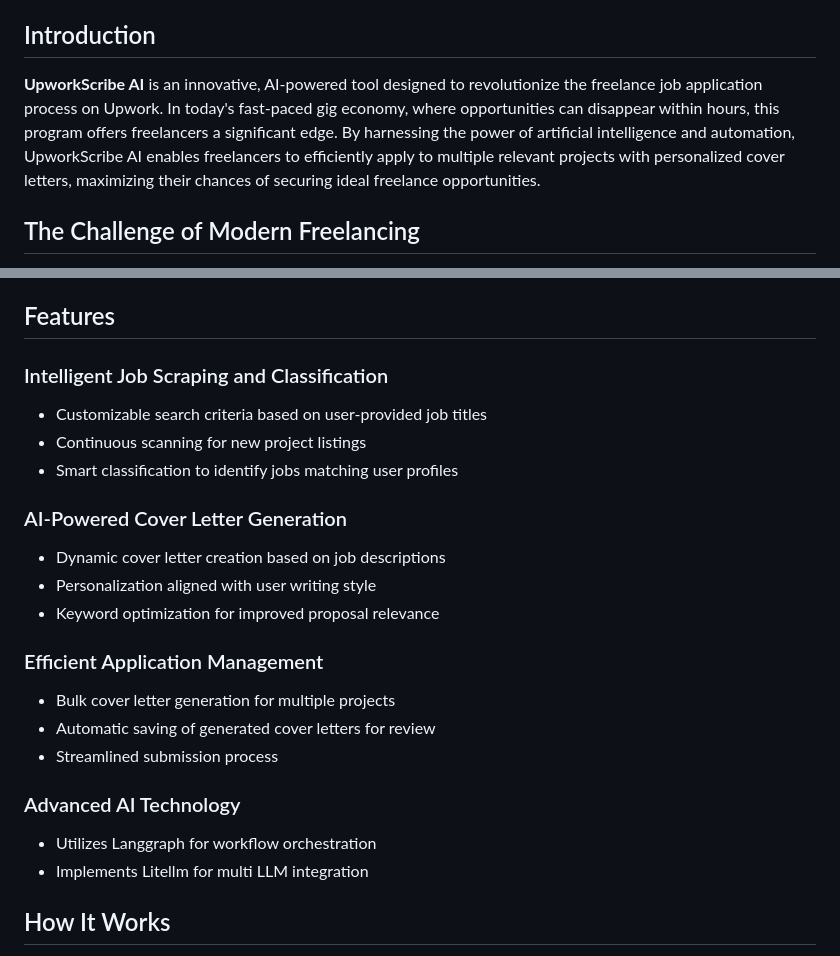
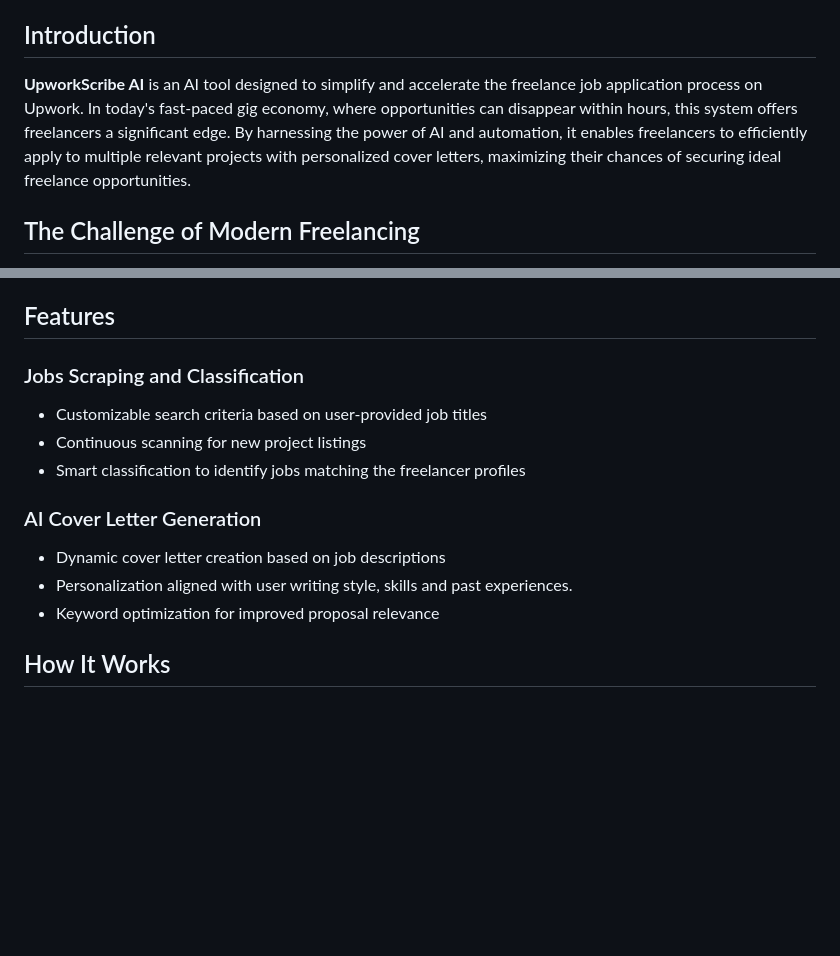
Before and after one commit to AIXerum/Upwork-Auto-Jobs-Applier-using-AI, a Markdown page: README.md, 2 parts joined by grey strips. Drawn GitHub-style; blank space fills up the shorter version.

```diff
--- a/README.md
+++ b/README.md
@@ -11,7 +11,7 @@
 
 ## Introduction
 
-**UpworkScribe AI** is an innovative, AI-powered tool designed to revolutionize the freelance job application process on Upwork. In today's fast-paced gig economy, where opportunities can disappear within hours, this program offers freelancers a significant edge. By harnessing the power of artificial intelligence and automation, UpworkScribe AI enables freelancers to efficiently apply to multiple relevant projects with personalized cover letters, maximizing their chances of securing ideal freelance opportunities.
+**UpworkScribe AI** is an AI tool designed to simplify and accelerate the freelance job application process on Upwork. In today's fast-paced gig economy, where opportunities can disappear within hours, this system offers freelancers a significant edge. By harnessing the power of AI and automation, it enables freelancers to efficiently apply to multiple relevant projects with personalized cover letters, maximizing their chances of securing ideal freelance opportunities.
 
 ## The Challenge of Modern Freelancing
 
@@ -23,28 +23,17 @@ UpworkScribe AI steps in as a game-changing solution to these challenges. It's n
 
 ## Features
 
-### Intelligent Job Scraping and Classification
+### Jobs Scraping and Classification
 
 - Customizable search criteria based on user-provided job titles
 - Continuous scanning for new project listings
-- Smart classification to identify jobs matching user profiles
+- Smart classification to identify jobs matching the freelancer profiles
 
-### AI-Powered Cover Letter Generation
+### AI Cover Letter Generation
 
 - Dynamic cover letter creation based on job descriptions
-- Personalization aligned with user writing style
+- Personalization aligned with user writing style, skills and past experiences.
 - Keyword optimization for improved proposal relevance
-
-### Efficient Application Management
-
-- Bulk cover letter generation for multiple projects
-- Automatic saving of generated cover letters for review
-- Streamlined submission process
-
-### Advanced AI Technology
-
-- Utilizes Langgraph for workflow orchestration
-- Implements Litellm for multi LLM integration
 
 ## How It Works
 
```
Also changed, not shown: other parts of README.md (+1 -8 lines).
